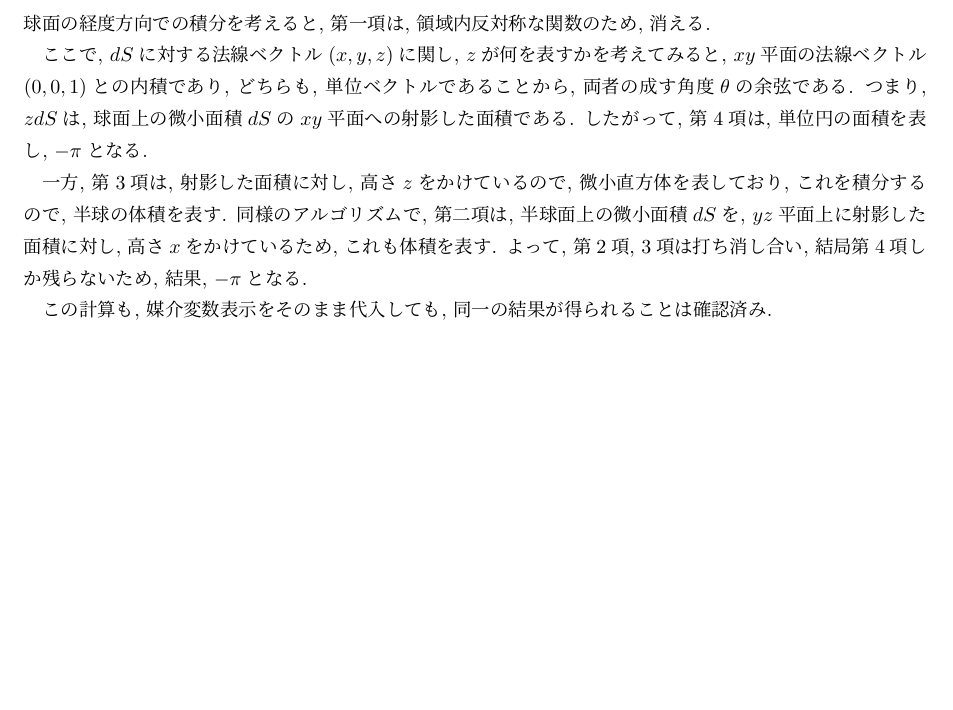
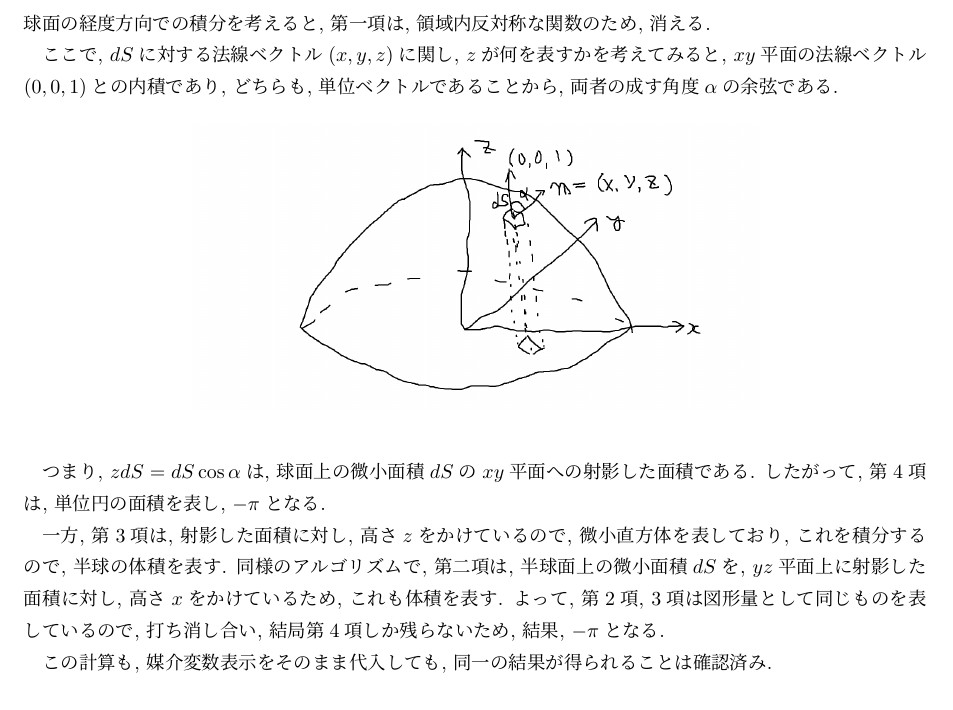
Before and after one commit to ShujiMikami/TGRStudy, a LaTeX document (Sec1_MathmaticsPreperation/SubSection13_SurfaceIntegralOfVectorField/Question1.31.tex): part of page 2 of 2, cut so that both start at the same text. Compiled offline with pLaTeX and dvipdfmx.

Commit message:
図を追加し, 少し文言を修正

```diff
--- a/Sec1_MathmaticsPreperation/SubSection13_SurfaceIntegralOfVectorField/Question1.31.tex
+++ b/Sec1_MathmaticsPreperation/SubSection13_SurfaceIntegralOfVectorField/Question1.31.tex
@@ -82,13 +82,19 @@ $S_1$の法線ベクトルは, $z$軸そのものなので, 被積分関数は,
 球面の経度方向での積分を考えると, 第一項は, 領域内反対称な関数のため, 消える.
 
 ここで, $dS$に対する法線ベクトル$(x, y, z)$に関し, $z$が何を表すかを考えてみると,
-$xy$平面の法線ベクトル$(0, 0, 1)$との内積であり, どちらも, 単位ベクトルであることから, 両者の成す角度$\theta$の余弦である.
-つまり, $z dS$は, 球面上の微小面積$dS$の$xy$平面への射影した面積である.
+$xy$平面の法線ベクトル$(0, 0, 1)$との内積であり, どちらも, 単位ベクトルであることから, 両者の成す角度$\alpha$の余弦である.
+\begin{figure}[htbp]
+  \begin{center}
+    \includegraphics[width = 10cm]{Figure/zdS.png}
+  \end{center}
+\end{figure}
+
+つまり, $z dS = dS \cos\alpha$は, 球面上の微小面積$dS$の$xy$平面への射影した面積である.
 したがって, 第4項は, 単位円の面積を表し, $-\pi$となる.
 
 一方, 第3項は, 射影した面積に対し, 高さ$z$をかけているので, 微小直方体を表しており, これを積分するので, 半球の体積を表す.
 同様のアルゴリズムで, 第二項は, 半球面上の微小面積$dS$を, $yz$平面上に射影した面積に対し, 高さ$x$をかけているため, これも体積を表す.
-よって, 第2項, 3項は打ち消し合い, 結局第4項しか残らないため,
+よって, 第2項, 3項は図形量として同じものを表しているので, 打ち消し合い, 結局第4項しか残らないため,
 結果, $-\pi$となる.
 
 この計算も, 媒介変数表示をそのまま代入しても, 同一の結果が得られることは確認済み.
```
Also changed, not shown: Sec1_MathmaticsPreperation/SubSection13_SurfaceIntegralOfVectorField/Figure/zdS.png (added).
